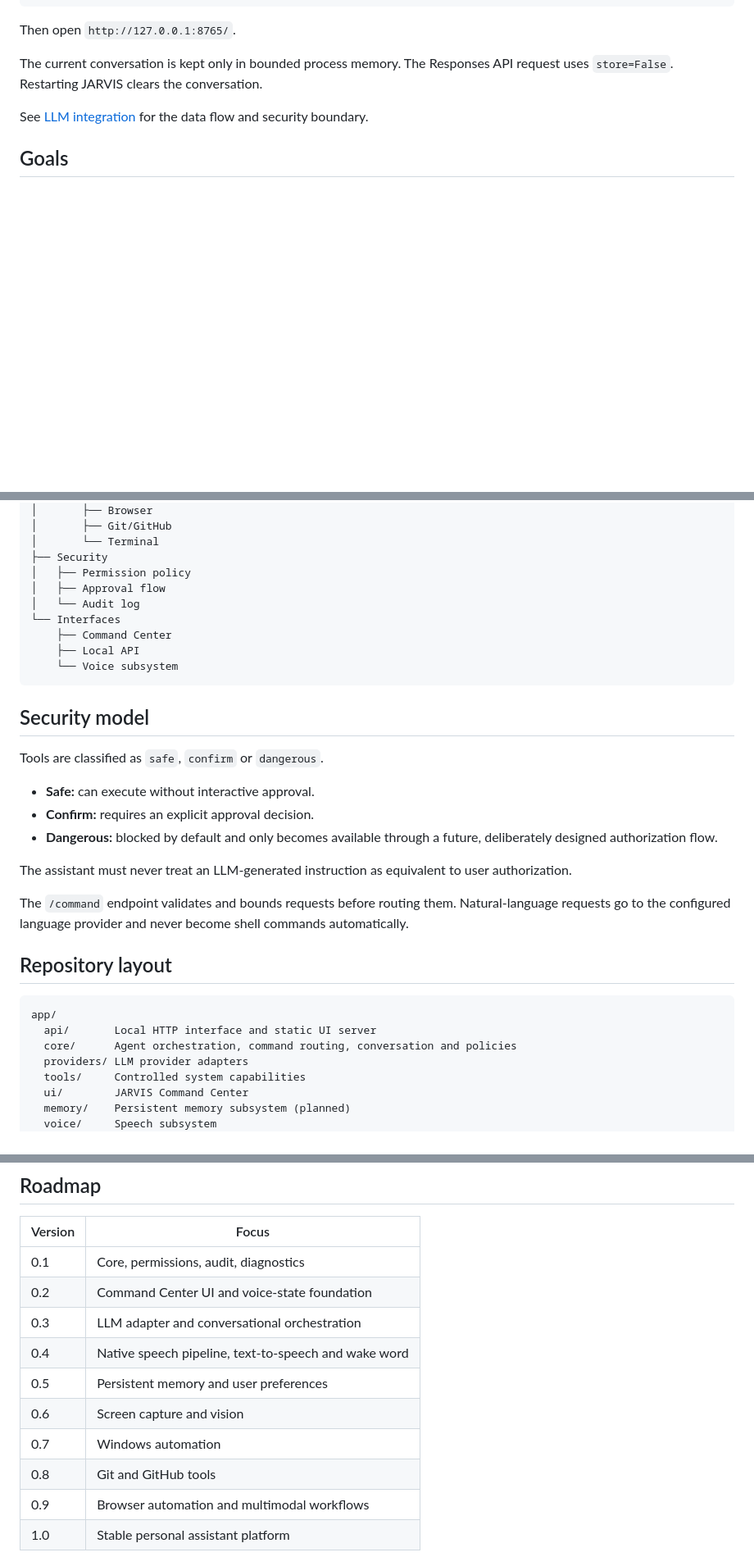
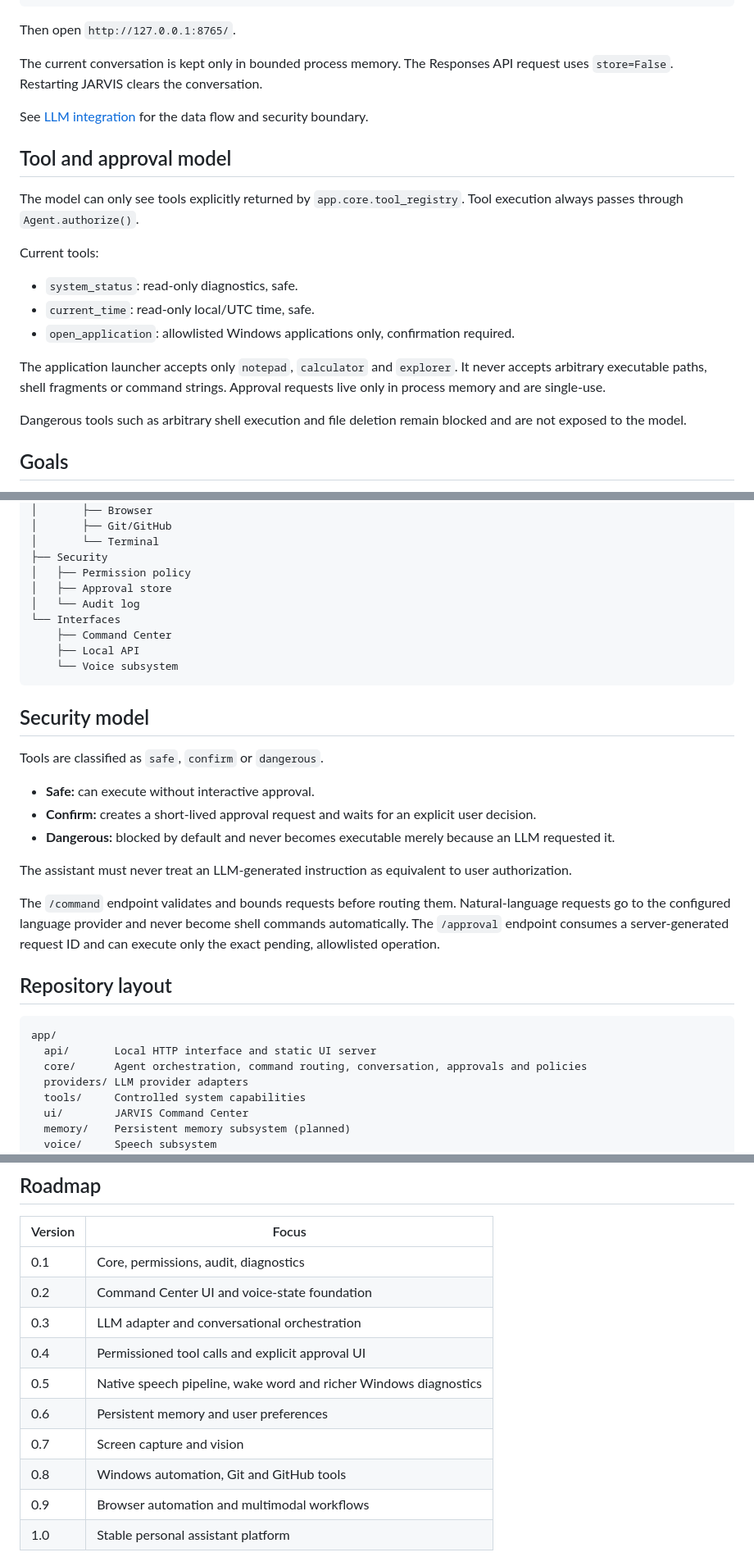
Before and after one commit to AngeloBraga12/Jarvis-, a Markdown page: README.md, 3 parts joined by grey strips. Shown at 82% size. GitHub-like rendering; blank space fills up the shorter version.

Commit message:
docs: document permissioned tools and approval flow

````diff
--- a/README.md
+++ b/README.md
@@ -45,6 +46,20 @@ The current conversation is kept only in bounded process memory. The Responses A
 
 See [LLM integration](docs/llm.md) for the data flow and security boundary.
 
+## Tool and approval model
+
+The model can only see tools explicitly returned by `app.core.tool_registry`. Tool execution always passes through `Agent.authorize()`.
+
+Current tools:
+
+- `system_status`: read-only diagnostics, safe.
+- `current_time`: read-only local/UTC time, safe.
+- `open_application`: allowlisted Windows applications only, confirmation required.
+
+The application launcher accepts only `notepad`, `calculator` and `explorer`. It never accepts arbitrary executable paths, shell fragments or command strings. Approval requests live only in process memory and are single-use.
+
+Dangerous tools such as arbitrary shell execution and file deletion remain blocked and are not exposed to the model.
+
 ## Goals
 
 - Natural interaction through text and voice.
@@ -72,7 +87,7 @@ JARVIS
 │       └── Terminal
 ├── Security
 │   ├── Permission policy
-│   ├── Approval flow
+│   ├── Approval store
 │   └── Audit log
 └── Interfaces
     ├── Command Center
@@ -85,19 +100,19 @@ JARVIS
 Tools are classified as `safe`, `confirm` or `dangerous`.
 
 - **Safe:** can execute without interactive approval.
-- **Confirm:** requires an explicit approval decision.
-- **Dangerous:** blocked by default and only becomes available through a future, deliberately designed authorization flow.
+- **Confirm:** creates a short-lived approval request and waits for an explicit user decision.
+- **Dangerous:** blocked by default and never becomes executable merely because an LLM requested it.
 
 The assistant must never treat an LLM-generated instruction as equivalent to user authorization.
 
-The `/command` endpoint validates and bounds requests before routing them. Natural-language requests go to the configured language provider and never become shell commands automatically.
+The `/command` endpoint validates and bounds requests before routing them. Natural-language requests go to the configured language provider and never become shell commands automatically. The `/approval` endpoint consumes a server-generated request ID and can execute only the exact pending, allowlisted operation.
 
 ## Repository layout
 
 ```text
 app/
   api/       Local HTTP interface and static UI server
-  core/      Agent orchestration, command routing, conversation and policies
+  core/      Agent orchestration, command routing, conversation, approvals and policies
   providers/ LLM provider adapters
   tools/     Controlled system capabilities
   ui/        JARVIS Command Center
@@ -154,11 +169,11 @@ Voice input requires microphone permission in the browser. The microphone stream
 | 0.1 | Core, permissions, audit, diagnostics |
 | 0.2 | Command Center UI and voice-state foundation |
 | 0.3 | LLM adapter and conversational orchestration |
-| 0.4 | Native speech pipeline, text-to-speech and wake word |
-| 0.5 | Persistent memory and user preferences |
-| 0.6 | Screen capture and vision |
-| 0.7 | Windows automation |
-| 0.8 | Git and GitHub tools |
+| 0.4 | Permissioned tool calls and explicit approval UI |
+| 0.5 | Native speech pipeline, wake word and richer Windows diagnostics |
+| 0.6 | Persistent memory and user preferences |
+| 0.7 | Screen capture and vision |
+| 0.8 | Windows automation, Git and GitHub tools |
 | 0.9 | Browser automation and multimodal workflows |
 | 1.0 | Stable personal assistant platform |
 
````
Also changed, not shown: other parts of README.md (+4 -3 lines).
